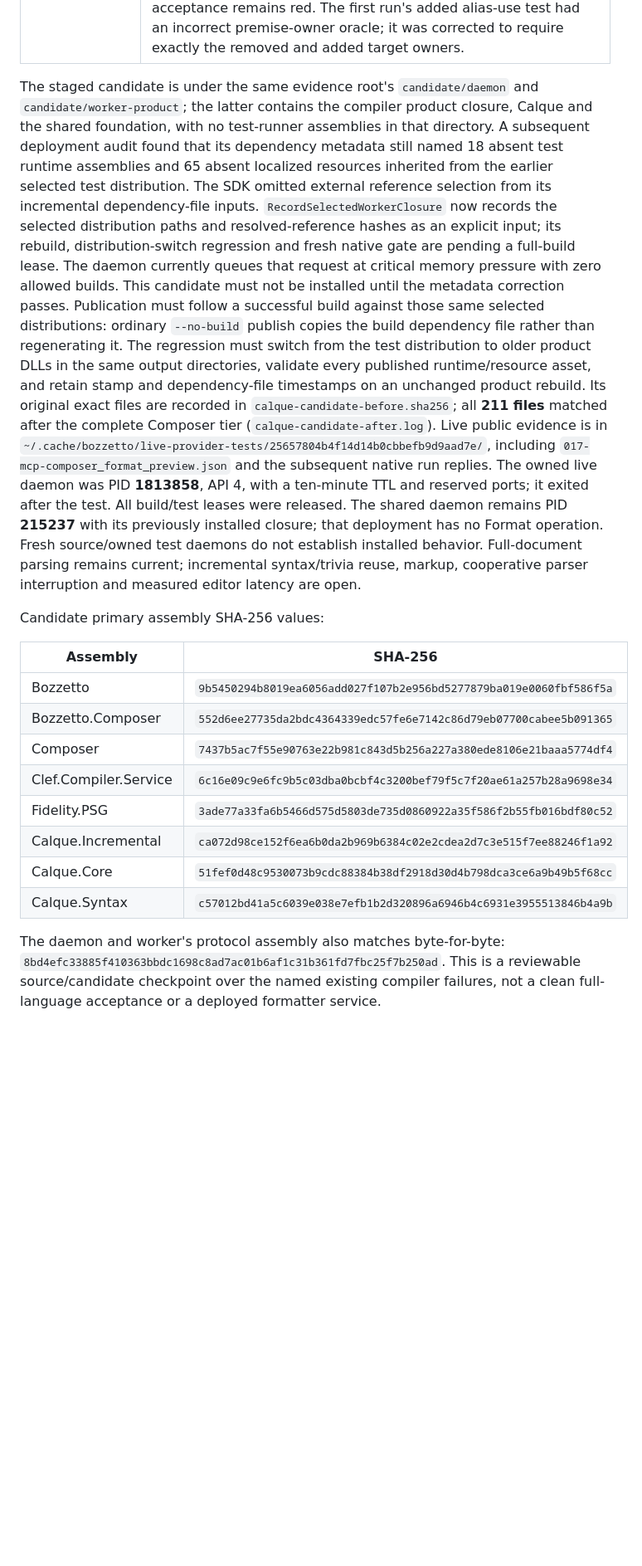
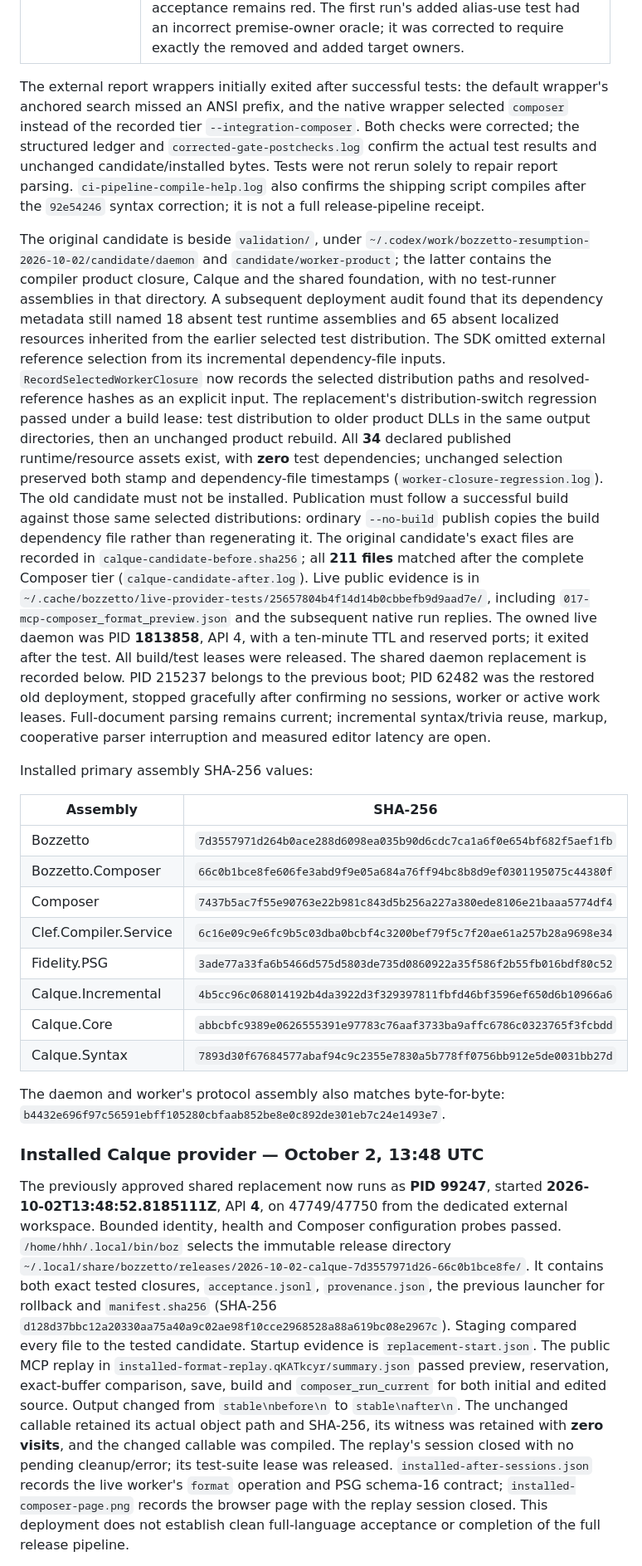
Before and after one commit to FidelityFramework/Bozzetto, a Markdown page: docs/Incremental_Provider_Checkpoint_2026-10-01.md, the part around one of its changes. Shown at 83% size. Rendered like a GitHub page; blank space fills up the shorter version.

Commit message:
docs(composer): record installed Calque workflow acceptance

```diff
--- a/docs/Incremental_Provider_Checkpoint_2026-10-01.md
+++ b/docs/Incremental_Provider_Checkpoint_2026-10-01.md
@@ -83,7 +86,17 @@ Evidence is external under
 | Unchanged Alex reader Release suite over schema 16 | **278/278 passed**, zero skipped (`alex-schema16-tests.log`). |
 | Clef final unfiltered Release suite | **2,212/2,311 passed, 99 failed, zero skipped** (`clef-schema16-final-tests.log`). The class/display/outcome comparison preserves all 2,304 baseline cases with their multiplicities and the same 99 failed identities; all seven additions passed, zero missing cases/new failures/recoveries (`clef-schema16-final-case-preservation.log`, `clef-schema16-final-comparison.log`). Full compiler acceptance remains red. The first run's added alias-use test had an incorrect premise-owner oracle; it was corrected to require exactly the removed and added target owners. |
 
-The staged candidate is under the same evidence root's `candidate/daemon` and
+The external report wrappers initially exited after successful tests: the default
+wrapper's anchored search missed an ANSI prefix, and the native wrapper selected
+`composer` instead of the recorded tier `--integration-composer`. Both checks were
+corrected; the structured ledger and `corrected-gate-postchecks.log` confirm the
+actual test results and unchanged candidate/installed bytes. Tests were not rerun
+solely to repair report parsing. `ci-pipeline-compile-help.log` also confirms the
+shipping script compiles after the `92e54246` syntax correction; it is not a full
+release-pipeline receipt.
+
+The original candidate is beside `validation/`, under
+`~/.codex/work/bozzetto-resumption-2026-10-02/candidate/daemon` and
 `candidate/worker-product`; the latter contains the compiler product closure,
 Calque and the shared foundation, with no test-runner assemblies in that
 directory. A subsequent deployment audit found that its dependency metadata
@@ -91,15 +104,14 @@ still named 18 absent test runtime assemblies and 65 absent localized resources
 inherited from the earlier selected test distribution. The SDK omitted external reference selection from its
 incremental dependency-file inputs. `RecordSelectedWorkerClosure` now records
 the selected distribution paths and resolved-reference hashes as an explicit
-input; its rebuild, distribution-switch regression and fresh native gate are
-pending a full-build lease. The daemon currently queues that request at critical
-memory pressure with zero allowed builds. This candidate must not be installed
-until the metadata correction passes. Publication must follow a successful
+input. The replacement's distribution-switch regression passed under a build
+lease: test distribution to older product DLLs in the same output directories,
+then an unchanged product rebuild. All **34** declared published runtime/resource
+assets exist, with **zero** test dependencies; unchanged selection preserved both
+stamp and dependency-file timestamps (`worker-closure-regression.log`). The old
+candidate must not be installed. Publication must follow a successful
 build against those same selected distributions: ordinary `--no-build` publish
-copies the build dependency file rather than regenerating it. The regression
-must switch from the test distribution to older product DLLs in the same output
-directories, validate every published runtime/resource asset, and retain stamp
-and dependency-file timestamps on an unchanged product rebuild. Its original exact
+copies the build dependency file rather than regenerating it. The original candidate's exact
 files are recorded in `calque-candidate-before.sha256`; all **211 files** matched
 after the complete Composer tier (`calque-candidate-after.log`). Live public
 evidence is in
@@ -107,26 +119,48 @@ evidence is in
 `017-mcp-composer_format_preview.json` and the subsequent native run replies.
 The owned live daemon was PID **1813858**, API 4, with a ten-minute TTL and
 reserved ports; it exited after the test. All build/test leases were released.
-The shared daemon remains
-PID **215237** with its previously installed closure; that deployment has no
-Format operation. Fresh source/owned test daemons do not establish installed
-behavior. Full-document parsing remains current; incremental syntax/trivia reuse,
+The shared daemon replacement is recorded below. PID 215237 belongs to the
+previous boot; PID 62482 was the restored old deployment, stopped gracefully
+after confirming no sessions, worker or active work leases.
+Full-document parsing remains current; incremental syntax/trivia reuse,
 markup, cooperative parser interruption and measured editor latency are open.
 
-Candidate primary assembly SHA-256 values:
+Installed primary assembly SHA-256 values:
 
 | Assembly | SHA-256 |
 | --- | --- |
-| Bozzetto | `9b5450294b8019ea6056add027f107b2e956bd5277879ba019e0060fbf586f5a` |
-| Bozzetto.Composer | `552d6ee27735da2bdc4364339edc57fe6e7142c86d79eb07700cabee5b091365` |
+| Bozzetto | `7d3557971d264b0ace288d6098ea035b90d6cdc7ca1a6f0e654bf682f5aef1fb` |
+| Bozzetto.Composer | `66c0b1bce8fe606fe3abd9f9e05a684a76ff94bc8b8d9ef0301195075c44380f` |
 | Composer | `7437b5ac7f55e90763e22b981c843d5b256a227a380ede8106e21baaa5774df4` |
 | Clef.Compiler.Service | `6c16e09c9e6fc9b5c03dba0bcbf4c3200bef79f5c7f20ae61a257b28a9698e34` |
 | Fidelity.PSG | `3ade77a33fa6b5466d575d5803de735d0860922a35f586f2b55fb016bdf80c52` |
-| Calque.Incremental | `ca072d98ce152f6ea6b0da2b969b6384c02e2cdea2d7c3e515f7ee88246f1a92` |
-| Calque.Core | `51fef0d48c9530073b9cdc88384b38df2918d30d4b798dca3ce6a9b49b5f68cc` |
-| Calque.Syntax | `c57012bd41a5c6039e038e7efb1b2d320896a6946b4c6931e3955513846b4a9b` |
+| Calque.Incremental | `4b5cc96c068014192b4da3922d3f329397811fbfd46bf3596ef650d6b10966a6` |
+| Calque.Core | `abbcbfc9389e0626555391e97783c76aaf3733ba9affc6786c0323765f3fcbdd` |
+| Calque.Syntax | `7893d30f67684577abaf94c9c2355e7830a5b778ff0756bb912e5de0031bb27d` |
 
 The daemon and worker's protocol assembly also matches byte-for-byte:
-`8bd4efc33885f410363bbdc1698c8ad7ac01b6af1c31b361fd7fbc25f7b250ad`.
-This is a reviewable source/candidate checkpoint over the named existing compiler
-failures, not a clean full-language acceptance or a deployed formatter service.
+`b4432e696f97c56591ebff105280cbfaab852be8e0c892de301eb7c24e1493e7`.
+
+### Installed Calque provider — October 2, 13:48 UTC
+
+The previously approved shared replacement now runs as **PID 99247**, started
+**2026-10-02T13:48:52.8185111Z**, API **4**, on 47749/47750 from the dedicated
+external workspace. Bounded identity, health and Composer configuration probes
+passed. `/home/hhh/.local/bin/boz` selects the immutable release directory
+`~/.local/share/bozzetto/releases/2026-10-02-calque-7d3557971d26-66c0b1bce8fe/`.
+It contains both exact tested closures, `acceptance.jsonl`, `provenance.json`, the
+previous launcher for rollback and `manifest.sha256` (SHA-256
+`d128d37bbc12a20330aa75a40a9c02ae98f10cce2968528a88a619bc08e2967c`).
+Staging compared every file to the tested candidate. Startup evidence is
+`replacement-start.json`. The public MCP replay in
+`installed-format-replay.qKATkcyr/summary.json` passed preview, reservation,
+exact-buffer comparison, save, build and `composer_run_current` for both initial
+and edited source. Output changed from `stable\nbefore\n` to `stable\nafter\n`.
+The unchanged callable retained its actual object path and SHA-256, its witness
+was retained with **zero visits**, and the changed callable was compiled. The
+replay's session closed with no pending cleanup/error; its test-suite lease was
+released. `installed-after-sessions.json` records the live worker's `format`
+operation and PSG schema-16 contract; `installed-composer-page.png` records the
+browser page with the replay session closed. This deployment does not establish clean
+full-language acceptance or completion of the full release pipeline.
+
```
Also changed, not shown: other parts of docs/Incremental_Provider_Checkpoint_2026-10-01.md (+23 -13 lines), docs/Bozzetto_Live_Provider_Checkpoint_2026-09-30.md (+5 -0 lines).
